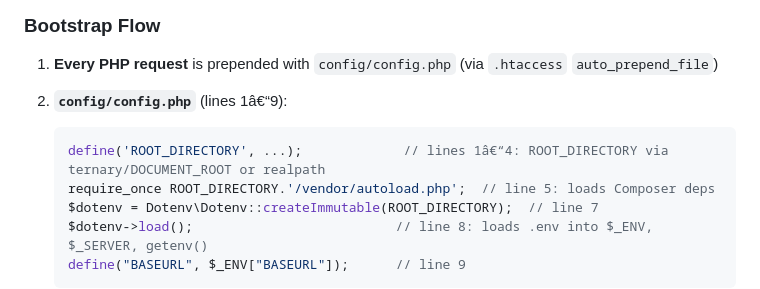
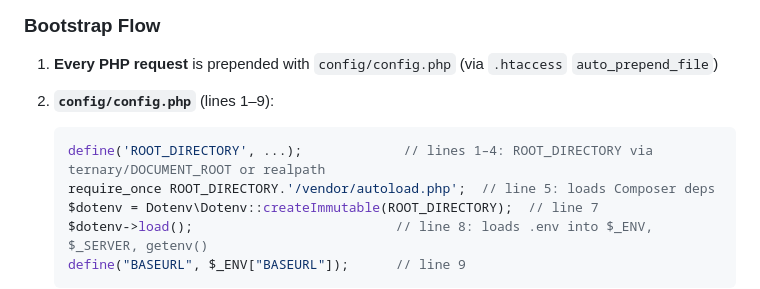
Before and after one commit to Keshy12/production-manager-atte, a Markdown page: docs/reference/STACK.md, the part around one of its changes. Drawn GitHub-style.

````diff
--- a/docs/reference/STACK.md
+++ b/docs/reference/STACK.md
@@ -145,9 +145,9 @@ RewriteRule !^(index.php) [F]
 ### Bootstrap Flow
 
 1. **Every PHP request** is prepended with `config/config.php` (via `.htaccess` `auto_prepend_file`)
-2. **`config/config.php`** (lines 1â€“9):
+2. **`config/config.php`** (lines 1–9):
    ```php
-   define('ROOT_DIRECTORY', ...);             // lines 1â€“4: ROOT_DIRECTORY via ternary/DOCUMENT_ROOT or realpath
+   define('ROOT_DIRECTORY', ...);             // lines 1–4: ROOT_DIRECTORY via ternary/DOCUMENT_ROOT or realpath
    require_once ROOT_DIRECTORY.'/vendor/autoload.php';  // line 5: loads Composer deps
    $dotenv = Dotenv\Dotenv::createImmutable(ROOT_DIRECTORY);  // line 7
    $dotenv->load();                          // line 8: loads .env into $_ENV, $_SERVER, getenv()
````
Also changed, not shown: other parts of docs/reference/STACK.md (+4 -4 lines), docs/operations/CRON.md (+0 -3 lines).
